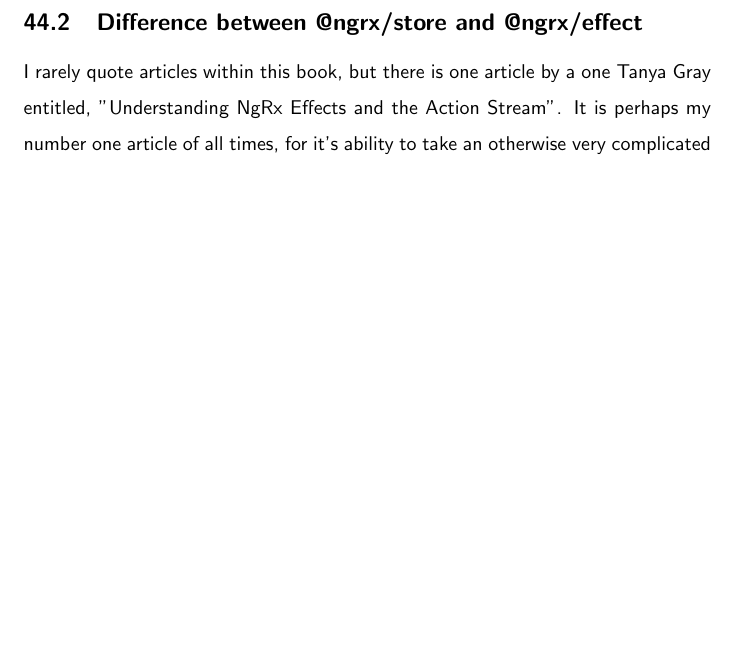
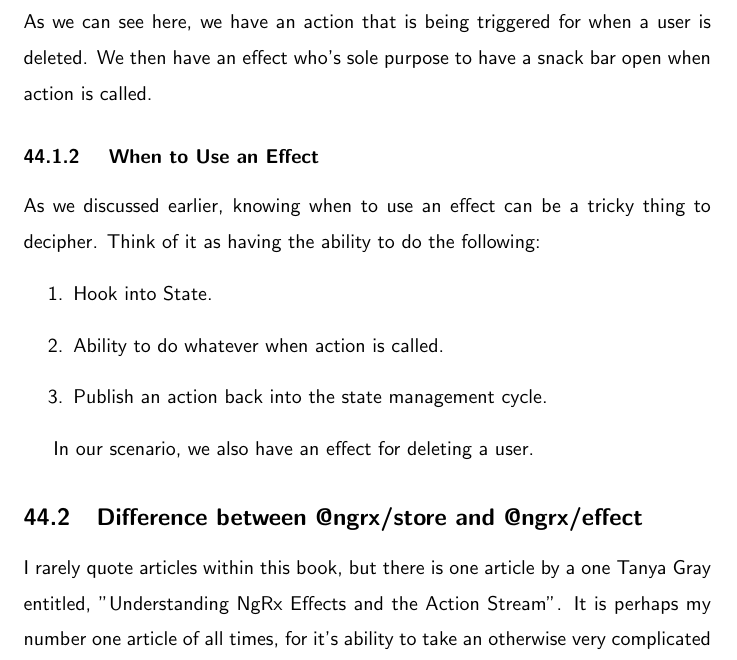
Before and after one commit to razroo/angular-content, a LaTeX document (main.tex, which reads ngrx/ngrx-effects/ngrx-effects.tex): part of page 119 of 198, cut at the place of the change, the shorter picture padded with empty space. Compiled offline with pdfLaTeX.

Commit message:
Benchmark progress towards when to use an effect section.

```diff
--- a/ngrx/ngrx-effects/ngrx-effects.tex
+++ b/ngrx/ngrx-effects/ngrx-effects.tex
@@ -37,6 +37,21 @@ slippery slope wherein when to use an effect.
 \end{lstlisting}
 
 This code example, is a great example as to when someone might use an effect.
+As we can see here, we have an action that is being triggered for when a user is
+deleted. We then have an effect who's sole purpose to have a snack bar open
+when action is called.
+
+\subsubsection{ When to Use an Effect }
+As we discussed earlier, knowing when to use an effect can be a tricky thing to
+decipher. Think of it as having the ability to do the following:
+\begin{enumerate}
+  \item Hook into State.
+  \item Ability to do whatever when action is called.
+  \item Publish an action back into the state management cycle.
+\end{enumerate}
+
+In our scenario, we also have an effect for deleting a user.
+
 \subsection{Difference between @ngrx/store and @ngrx/effect}
 I rarely quote articles within this book, but there is one article by a one
 Tanya Gray entitled, "Understanding NgRx Effects and the Action Stream". It is
```
